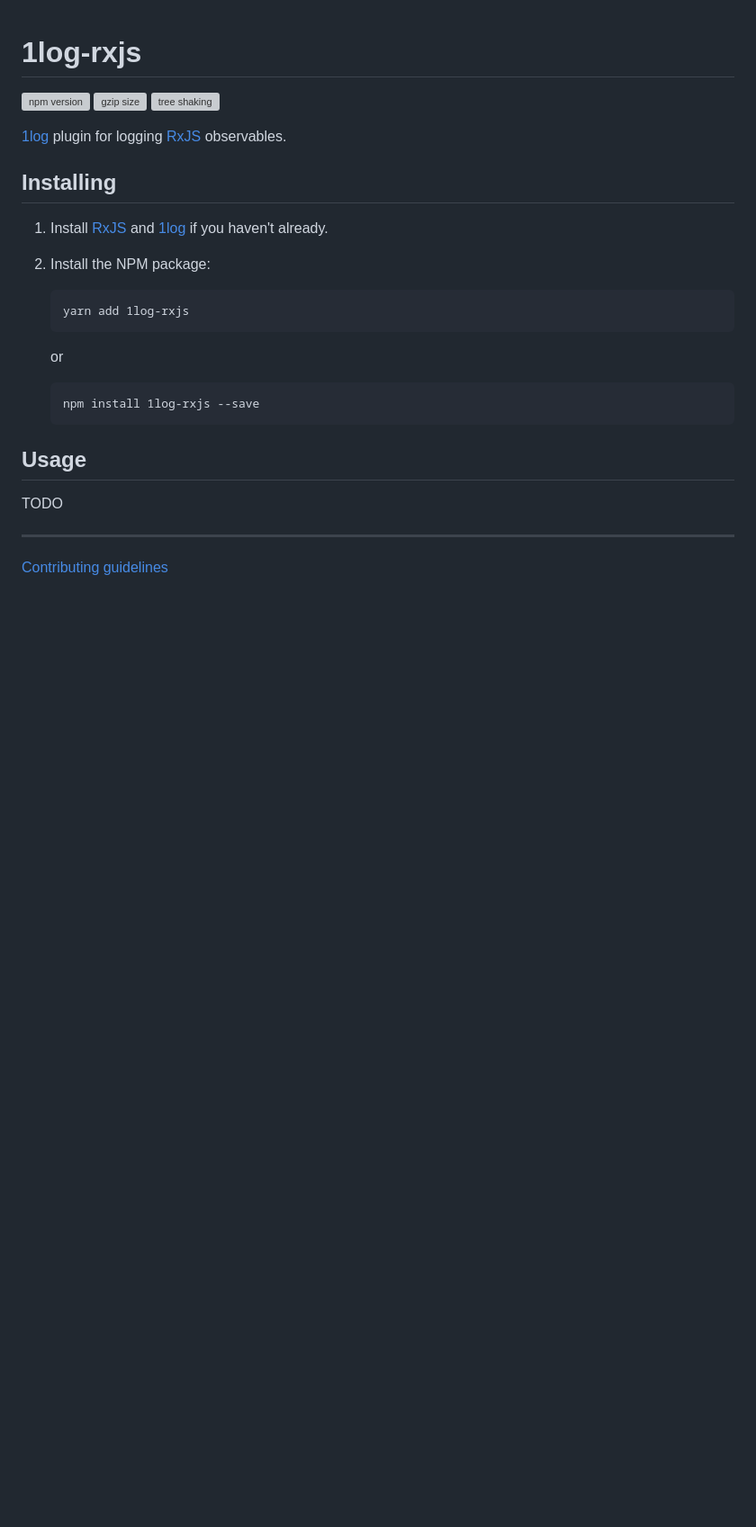
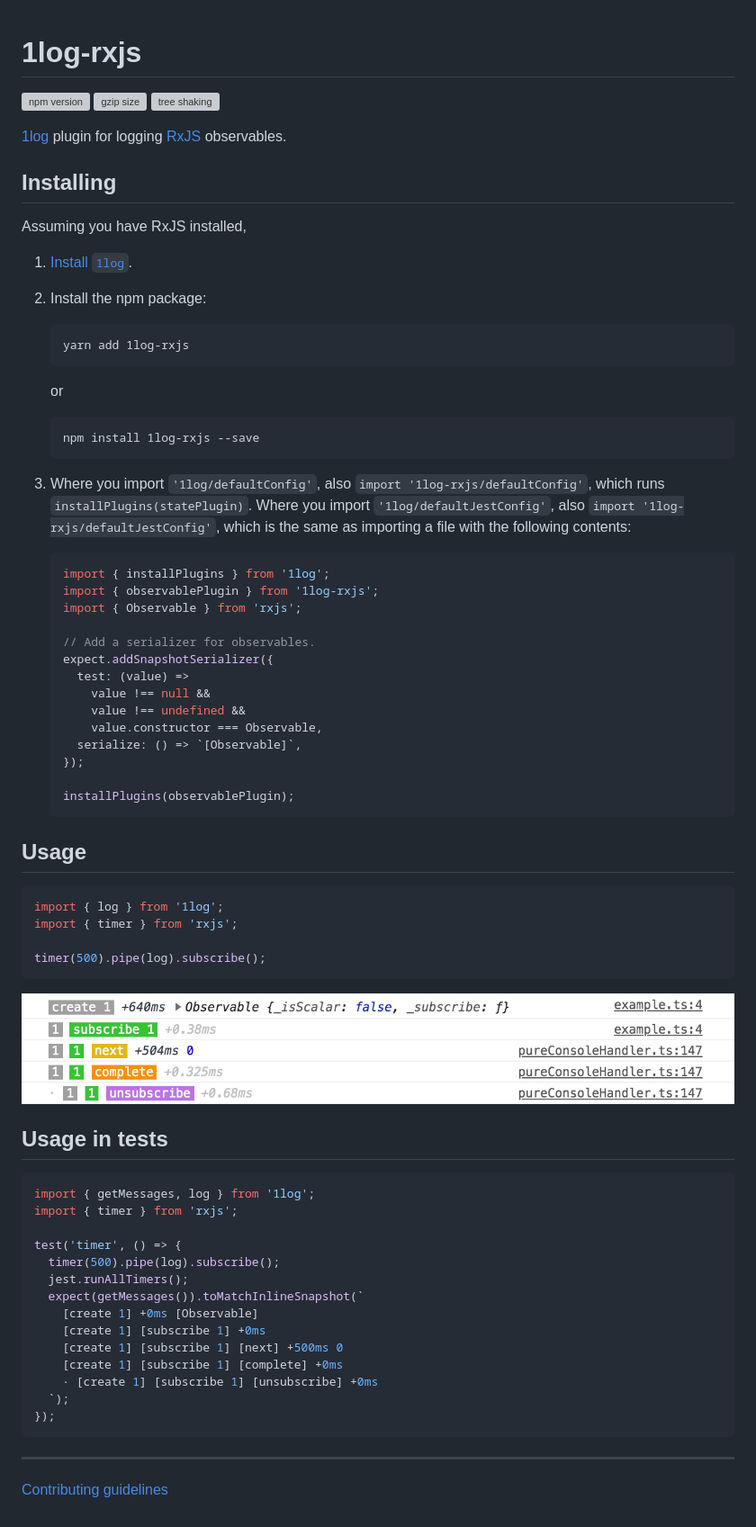
Before and after one commit to ivan7237d/1log-rxjs, a Markdown page: .github/README.md, the part around the change printed below. Shown: that part at 90% size. Drawn GitHub-style; pictures changed too: images/basic.png (added); blank space fills up the shorter version; grey boxes are pictures that could not be loaded.

````diff
--- a/.github/README.md
+++ b/.github/README.md
@@ -8,9 +8,11 @@
 
 ## Installing
 
-1. Install [RxJS](https://rxjs-dev.firebaseapp.com/guide/overview) and [1log](https://github.com/ivan7237d/1log) if you haven't already.
+Assuming you have RxJS installed,
 
-2. Install the NPM package:
+1. [Install `1log`](https://github.com/ivan7237d/1log#installing).
+
+2. Install the npm package:
 
    ```
    yarn add 1log-rxjs
@@ -22,9 +24,54 @@
    npm install 1log-rxjs --save
    ```
 
+3. Where you import `'1log/defaultConfig'`, also `import '1log-rxjs/defaultConfig'`, which runs `installPlugins(statePlugin)`. Where you import `'1log/defaultJestConfig'`, also `import '1log-rxjs/defaultJestConfig'`, which is the same as importing a file with the following contents:
+
+   ```ts
+   import { installPlugins } from '1log';
+   import { observablePlugin } from '1log-rxjs';
+   import { Observable } from 'rxjs';
+
+   // Add a serializer for observables.
+   expect.addSnapshotSerializer({
+     test: (value) =>
+       value !== null &&
+       value !== undefined &&
+       value.constructor === Observable,
+     serialize: () => `[Observable]`,
+   });
+
+   installPlugins(observablePlugin);
+   ```
+
 ## Usage
 
-TODO
+```ts
+import { log } from '1log';
+import { timer } from 'rxjs';
+
+timer(500).pipe(log).subscribe();
+```
+
+<img src="https://github.com/ivan7237d/1log-rxjs/raw/master/images/basic.png" alt="screenshot">
+
+## Usage in tests
+
+```ts
+import { getMessages, log } from '1log';
+import { timer } from 'rxjs';
+
+test('timer', () => {
+  timer(500).pipe(log).subscribe();
+  jest.runAllTimers();
+  expect(getMessages()).toMatchInlineSnapshot(`
+    [create 1] +0ms [Observable]
+    [create 1] [subscribe 1] +0ms
+    [create 1] [subscribe 1] [next] +500ms 0
+    [create 1] [subscribe 1] [complete] +0ms
+    · [create 1] [subscribe 1] [unsubscribe] +0ms
+  `);
+});
+```
 
 ---
 
````
Also changed, not shown: other parts of .github/README.md (+1 -1 lines), 9 other files.
